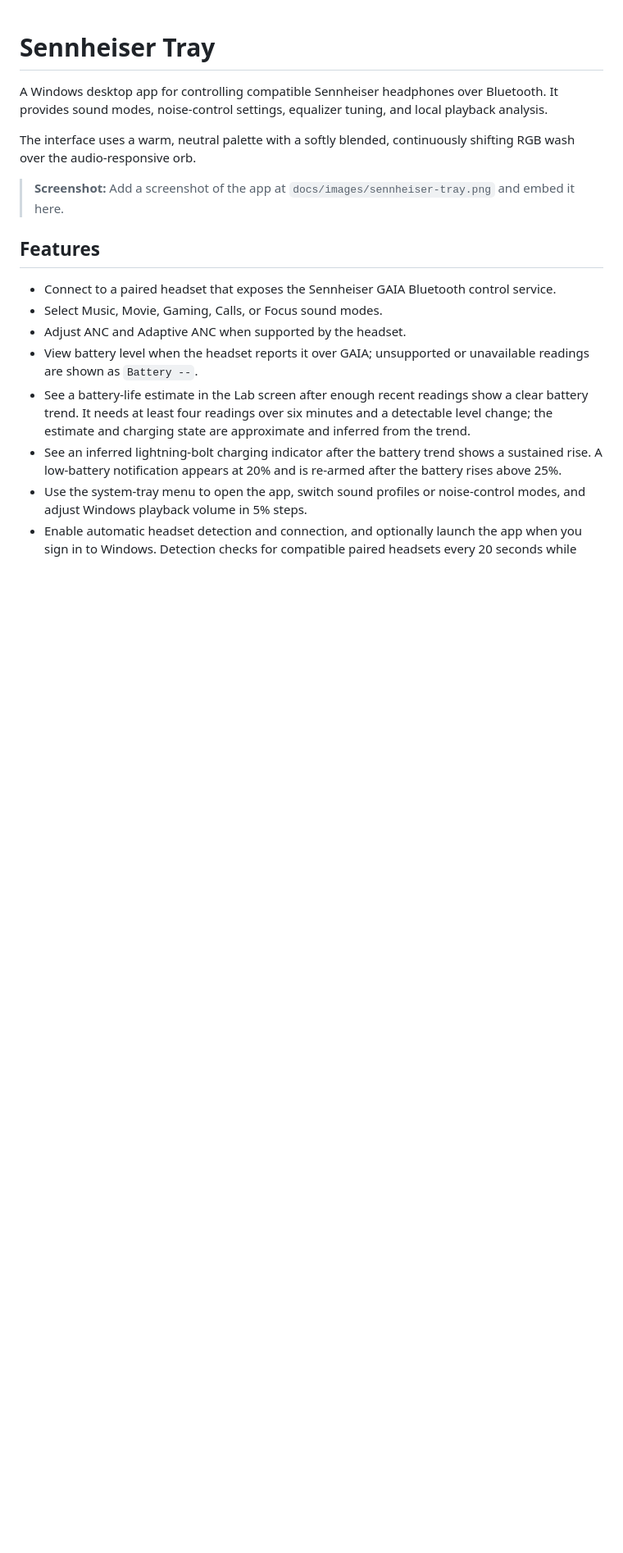
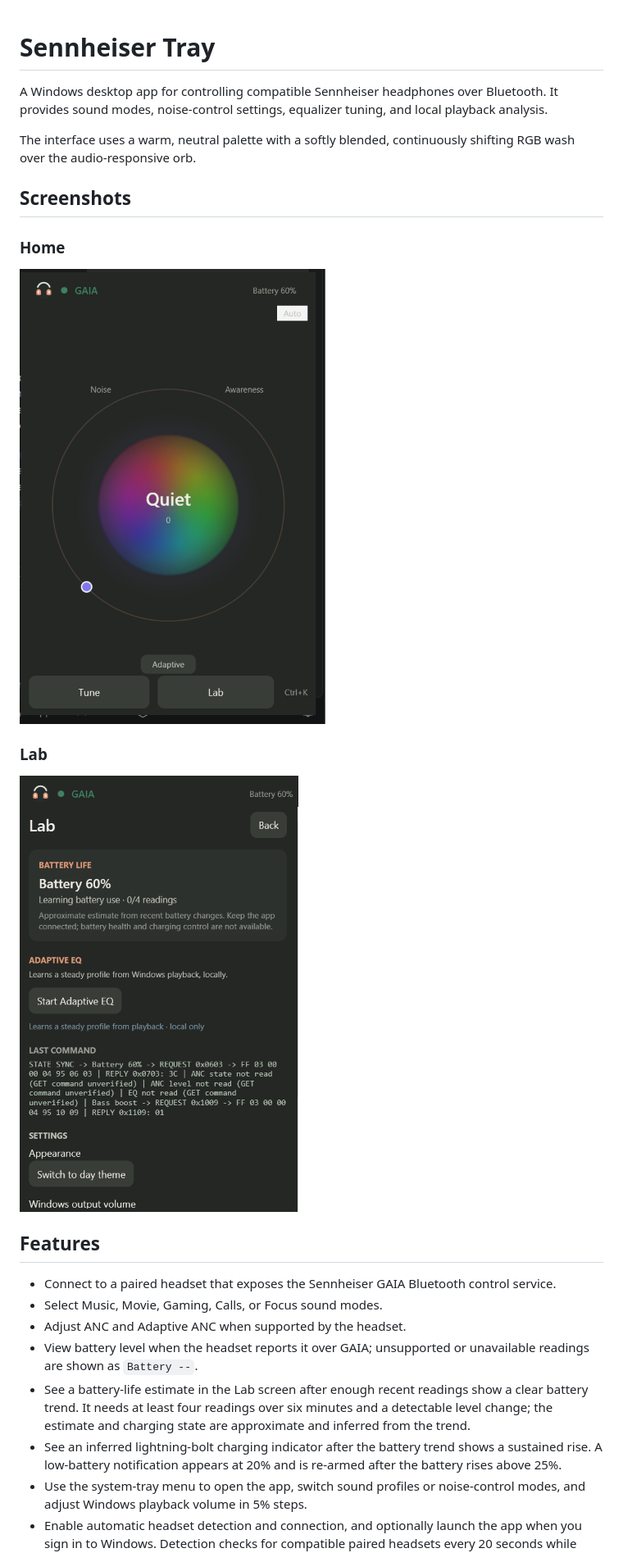
Before and after one commit to Grizzz-ops/sennheiser-tray, a Markdown page: README.md, the part around the change. Shown at 82% size. Rendered like a GitHub page; pictures changed too: docs/images/home-screen.png (added), docs/images/lab-screen.png (added); blank space fills up the shorter version.

Commit message:
Add app screenshots to README
Include the supplied home and Lab screen captures in the README screenshots section.

Co-authored-by: Copilot <223556219+Copilot@users.noreply.github.com>

```diff
--- a/README.md
+++ b/README.md
@@ -4,7 +4,15 @@ A Windows desktop app for controlling compatible Sennheiser headphones over Blue
 
 The interface uses a warm, neutral palette with a softly blended, continuously shifting RGB wash over the audio-responsive orb.
 
-> **Screenshot:** Add a screenshot of the app at `docs/images/sennheiser-tray.png` and embed it here.
+## Screenshots
+
+### Home
+
+![Sennheiser Tray home screen showing the audio orb and headphone controls](docs/images/home-screen.png)
+
+### Lab
+
+![Sennheiser Tray Lab screen showing battery information and settings](docs/images/lab-screen.png)
 
 ## Features
 
```
